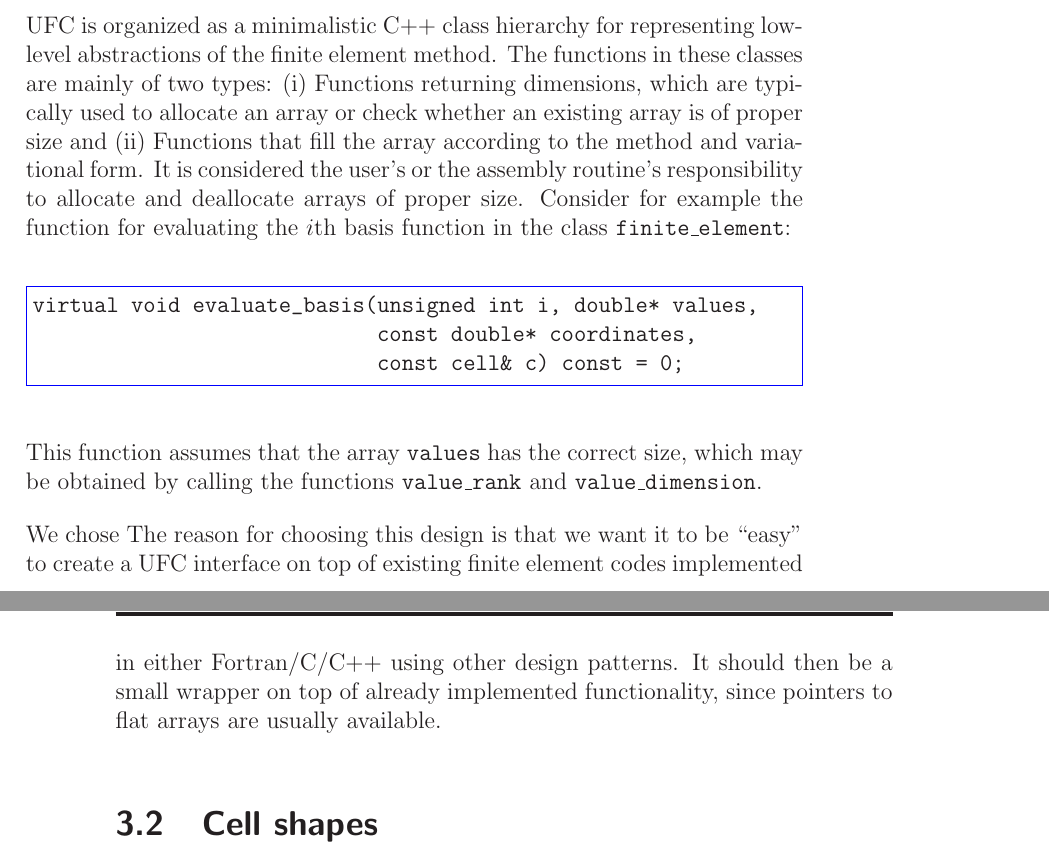
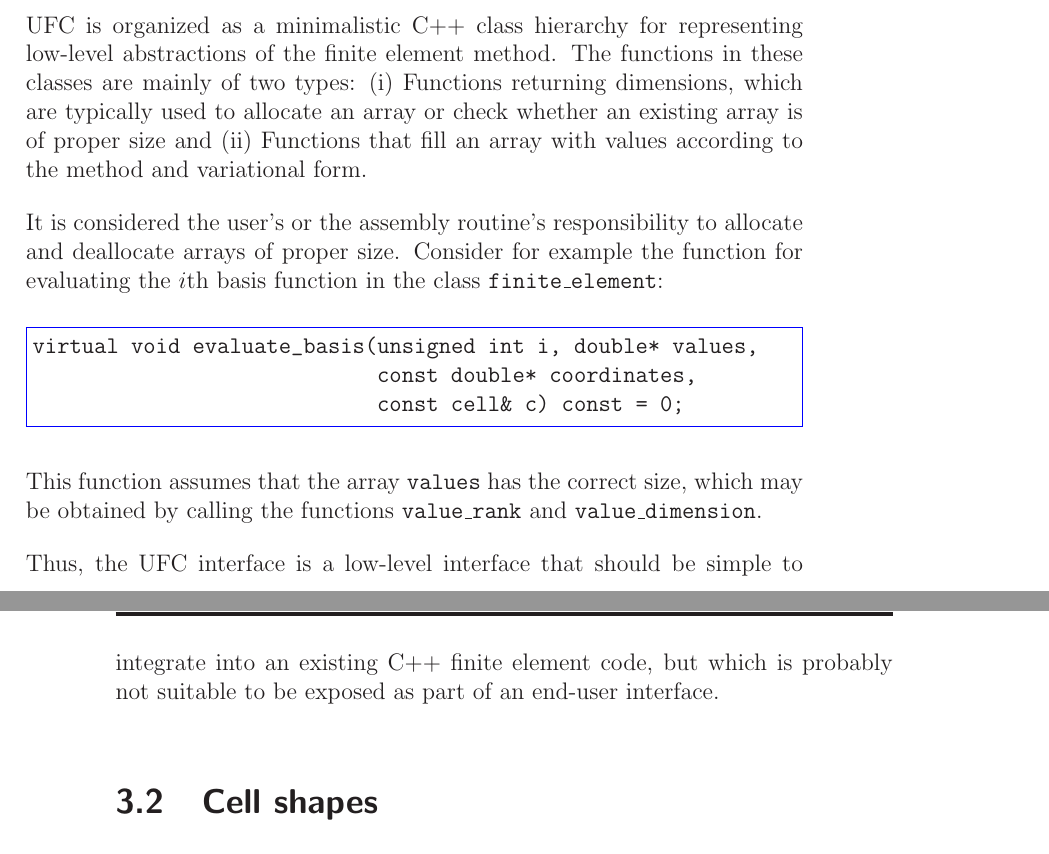
Before and after one commit to FEniCS/ffcx, a LaTeX thesis (doc/manual/ufc-user-manual.tex, which reads doc/manual/chapters/interface.tex): two parts of pages 23 and 24 of 106 before the commit and two parts of pages 23 and 24 of 108 after it, joined at a grey line, cut so that both start at the same text. Compiled offline with LaTeX, dvips and Ghostscript.

Commit message:
Finish up sections 3.1-3.2

```diff
--- a/doc/manual/chapters/interface.tex
+++ b/doc/manual/chapters/interface.tex
@@ -6,17 +6,18 @@
 
 \section{A short remark on design}
 
-UFC is organized as a minimalistic C++ class hierarchy
-for representing low-level abstractions of the finite
-element method. The functions in these classes are mainly of
-two types: (i) Functions returning dimensions, which are typically
-used to allocate an array or check whether an existing array is of
-proper size and (ii) Functions that fill the array according to
-the method and variational form. It is considered the user's or
-the assembly routine's responsibility to allocate and
-deallocate arrays of proper size.
-Consider for example the function for evaluating the $i$th basis function
-in the class \texttt{finite\_element}:
+UFC is organized as a minimalistic C++ class hierarchy for
+representing low-level abstractions of the finite element method. The
+functions in these classes are mainly of two types: (i) Functions
+returning dimensions, which are typically used to allocate an array or
+check whether an existing array is of proper size and (ii) Functions
+that fill an array with values according to the method and variational
+form.
+
+It is considered the user's or the assembly routine's
+responsibility to allocate and deallocate arrays of proper size.
+Consider for example the function for evaluating the $i$th basis
+function in the class \texttt{finite\_element}:
 \begin{code}
 virtual void evaluate_basis(unsigned int i, double* values,
                             const double* coordinates,
@@ -26,17 +27,11 @@ This function assumes that the array \texttt{values} has the
 correct size, which may be obtained by calling the functions
 \texttt{value\_rank} and \texttt{value\_dimension}.
 
-We chose The reason for choosing this design is that we want it
-to be ``easy'' to create a UFC interface on top of existing finite
-element codes implemented in either Fortran/C/C++
-using other design patterns. It
-should then be a small wrapper on top of already implemented
-functionality, since pointers to flat arrays are usually available.
+Thus, the UFC interface is a low-level interface that should be simple
+to integrate into an existing C++ finite element code, but which is
+probably not suitable to be exposed as part of an end-user interface.
 
 \section{Cell shapes}
-
-%%  /// Valid cell shapes
-%%  enum shape {interval, triangle, quadrilateral, tetrahedron, hexahedron};
 
 \begin{code}
 enum shape {interval,
```
Also changed, not shown: doc/manual/chapters/interface.tex (55 more changed lines).
